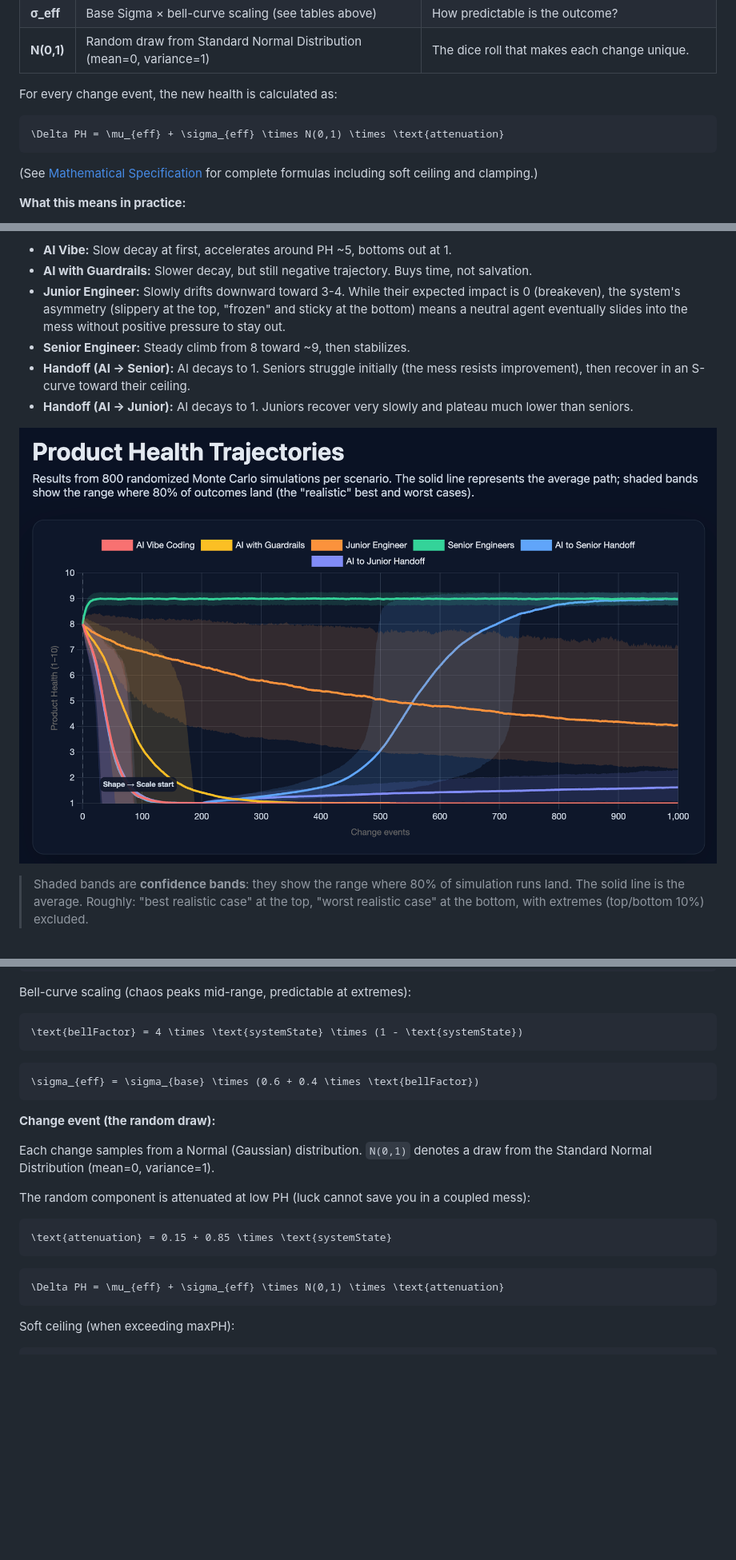
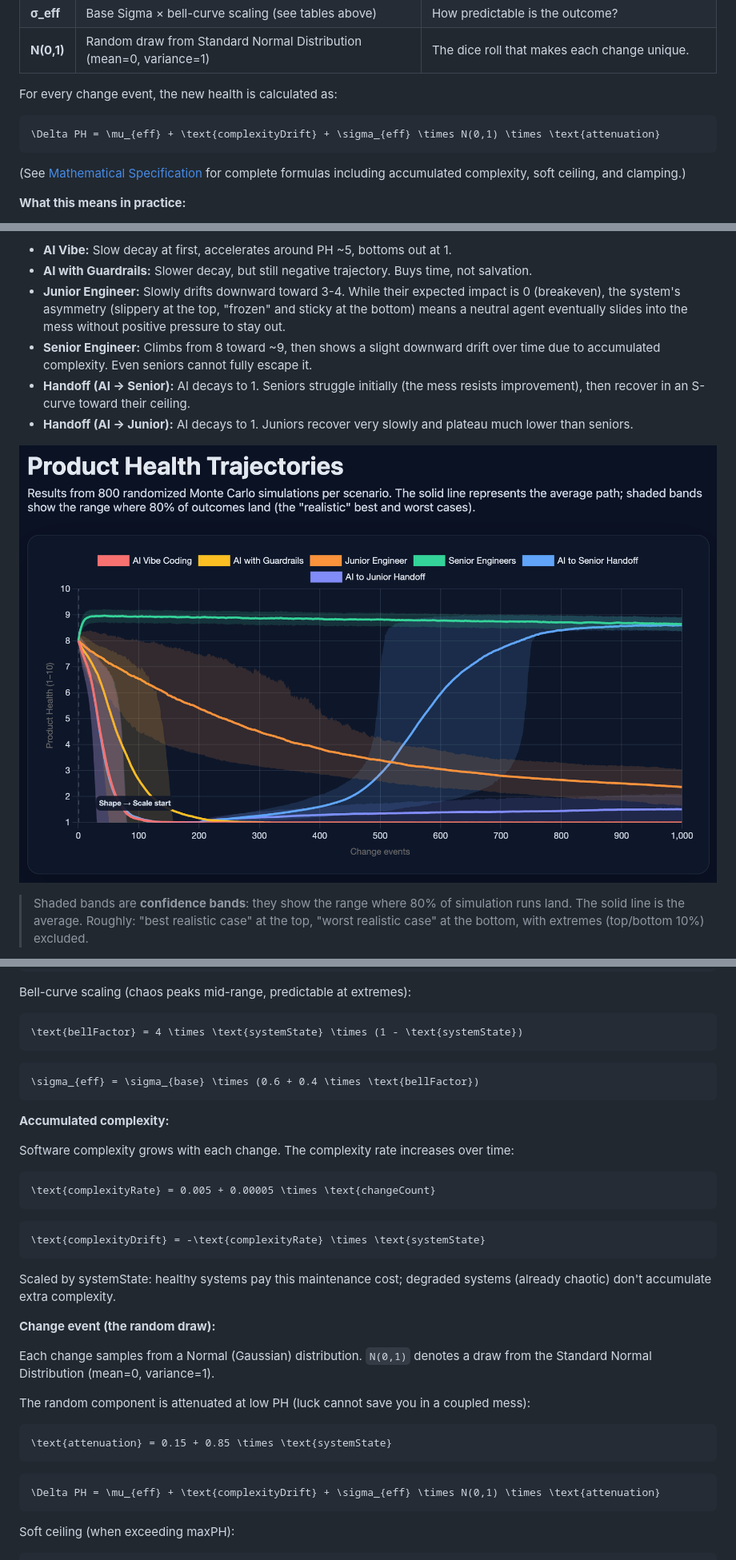
Before and after one commit to dawid-dahl-umain/product-health-dynamics, a Markdown page: README.md, 3 parts joined by grey strips. Shown: that part at 80% size. Drawn GitHub-style; pictures changed too: assets/Screenshot 2025-12-22 at 23.36.40.png (deleted), assets/Screenshot 2025-12-23 at 10.22.50.png (added); blank space fills up the shorter version.

Commit message:
docs: add section on accumulated complexity in README, detailing its impact on software maintenance and system health over time

````diff
--- a/README.md
+++ b/README.md
@@ -175,10 +186,10 @@ The previous section explained how system state modifies expected impact (the co
 For every change event, the new health is calculated as:
 
 ```math
-\Delta PH = \mu_{eff} + \sigma_{eff} \times N(0,1) \times \text{attenuation}
+\Delta PH = \mu_{eff} + \text{complexityDrift} + \sigma_{eff} \times N(0,1) \times \text{attenuation}
 ```
 
-(See [Mathematical Specification](#mathematical-specification) for complete formulas including soft ceiling and clamping.)
+(See [Mathematical Specification](#mathematical-specification) for complete formulas including accumulated complexity, soft ceiling, and clamping.)
 
 **What this means in practice:**
 
@@ -207,11 +218,11 @@ All simulations start at PH=8, representing the end of the **Shape Phase**: the
 - **AI Vibe:** Slow decay at first, accelerates around PH ~5, bottoms out at 1.
 - **AI with Guardrails:** Slower decay, but still negative trajectory. Buys time, not salvation.
 - **Junior Engineer:** Slowly drifts downward toward 3-4. While their expected impact is 0 (breakeven), the system's asymmetry (slippery at the top, "frozen" and sticky at the bottom) means a neutral agent eventually slides into the mess without positive pressure to stay out.
-- **Senior Engineer:** Steady climb from 8 toward ~9, then stabilizes.
+- **Senior Engineer:** Climbs from 8 toward ~9, then shows a slight downward drift over time due to accumulated complexity. Even seniors cannot fully escape it.
 - **Handoff (AI → Senior):** AI decays to 1. Seniors struggle initially (the mess resists improvement), then recover in an S-curve toward their ceiling.
 - **Handoff (AI → Junior):** AI decays to 1. Juniors recover very slowly and plateau much lower than seniors.
 
-![Product Health Trajectories](./assets/Screenshot%202025-12-22%20at%2023.36.40.png)
+![Product Health Trajectories](./assets/Screenshot%202025-12-23%20at%2010.22.50.png)
 
 > Shaded bands are **confidence bands**: they show the range where 80% of simulation runs land. The solid line is the average. Roughly: "best realistic case" at the top, "worst realistic case" at the bottom, with extremes (top/bottom 10%) excluded.
 
@@ -344,6 +357,20 @@ Bell-curve scaling (chaos peaks mid-range, predictable at extremes):
 \sigma_{eff} = \sigma_{base} \times (0.6 + 0.4 \times \text{bellFactor})
 ```
 
+**Accumulated complexity:**
+
+Software complexity grows with each change. The complexity rate increases over time:
+
+```math
+\text{complexityRate} = 0.005 + 0.00005 \times \text{changeCount}
+```
+
+```math
+\text{complexityDrift} = -\text{complexityRate} \times \text{systemState}
+```
+
+Scaled by systemState: healthy systems pay this maintenance cost; degraded systems (already chaotic) don't accumulate extra complexity.
+
 **Change event (the random draw):**
 
 Each change samples from a Normal (Gaussian) distribution. `N(0,1)` denotes a draw from the Standard Normal Distribution (mean=0, variance=1).
@@ -355,7 +382,7 @@ The random component is attenuated at low PH (luck cannot save you in a coupled
 ```
 
 ```math
-\Delta PH = \mu_{eff} + \sigma_{eff} \times N(0,1) \times \text{attenuation}
+\Delta PH = \mu_{eff} + \text{complexityDrift} + \sigma_{eff} \times N(0,1) \times \text{attenuation}
 ```
 
 Soft ceiling (when exceeding maxPH):
````
Also changed, not shown: other parts of README.md (+23 -10 lines), 5 other files.
